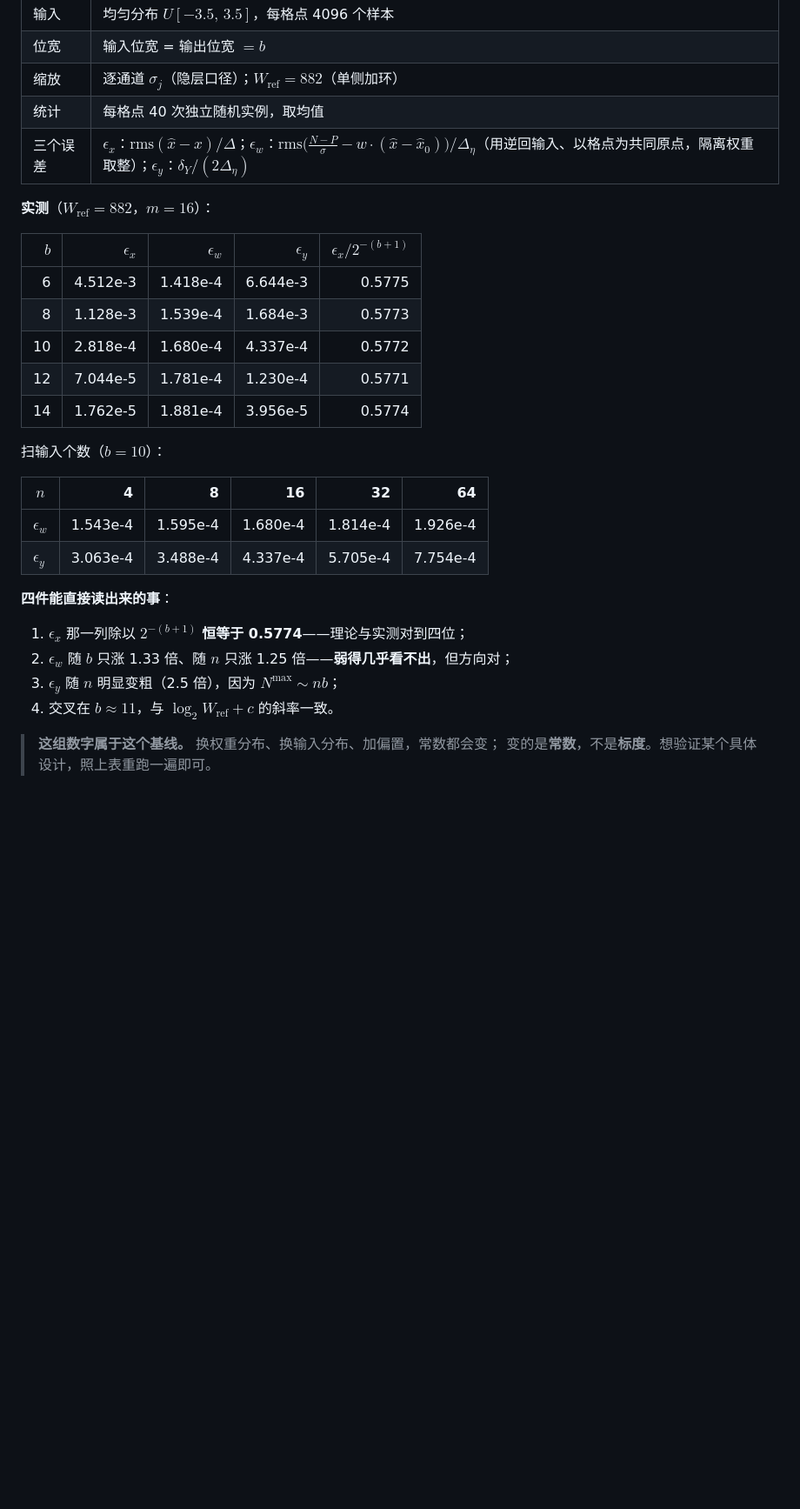
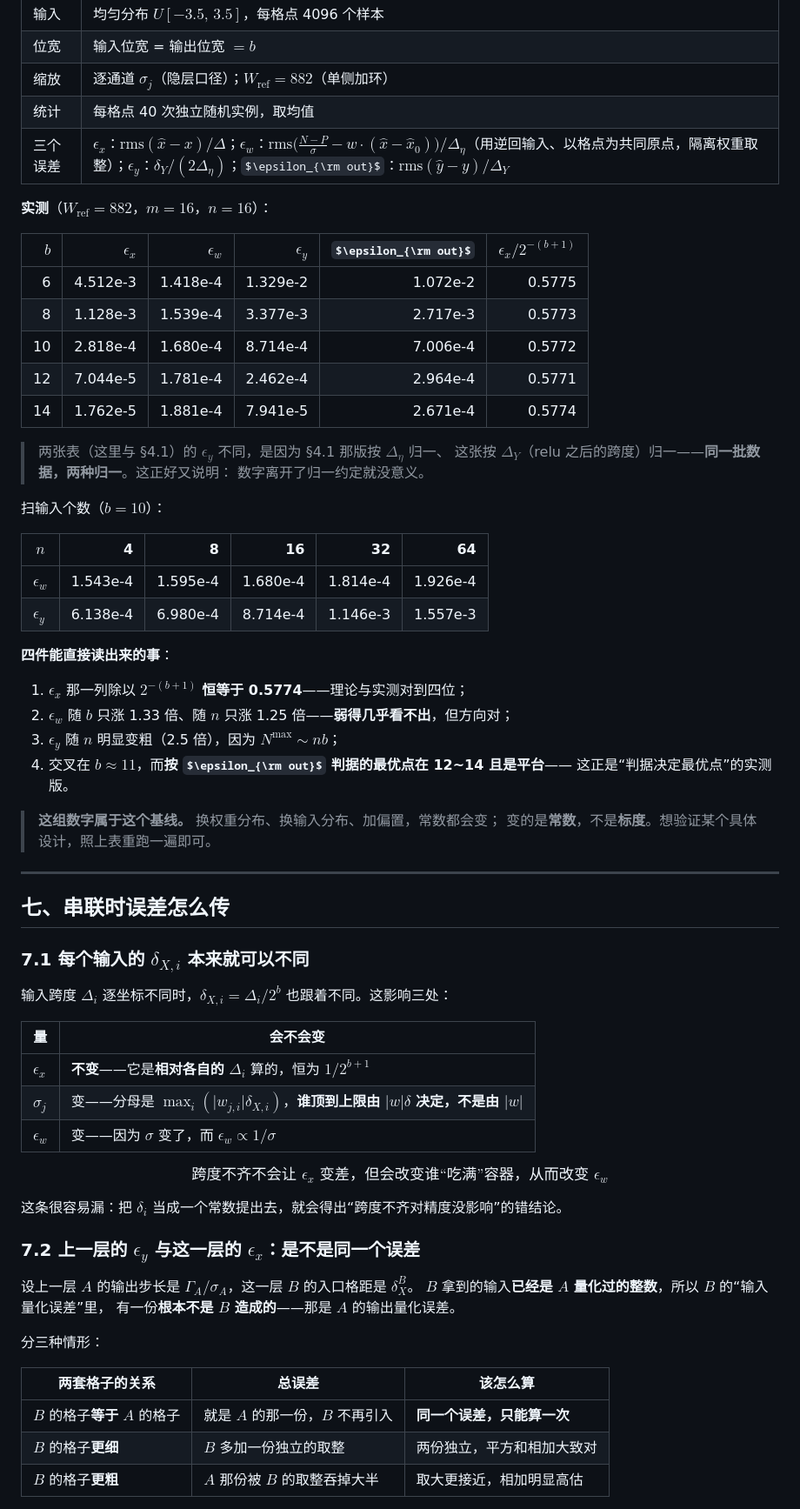
Before and after one commit to CZMfromFenway/redstone_nn, a Markdown page: kb/30_理论/三类误差与最优位宽.md, the part around one of its changes. Shown at 87% size. Drawn GitHub-style; some formulas as TeX source; blank space fills up the shorter version.

```diff
--- a/kb/30_理论/三类误差与最优位宽.md
+++ b/kb/30_理论/三类误差与最优位宽.md
@@ -259,31 +275,69 @@ $$\boxed{\ \text{每加一个环：}W_{\mathrm{ref}}\times2\ \Rightarrow\ \Omega
 | 位宽 | 输入位宽 = 输出位宽 $=b$ |
 | 缩放 | 逐通道 $\sigma_j$（隐层口径）；$W_{\mathrm{ref}}=882$（单侧加环） |
 | 统计 | 每格点 40 次独立随机实例，取均值 |
-| 三个误差 | $\epsilon_x$：$\mathrm{rms}(\hat x-x)/\Delta$；$\epsilon_w$：$\mathrm{rms}\bigl(\frac{N-P}{\sigma}-w\cdot(\hat x-\hat x_0)\bigr)/\Delta_\eta$（用逆回输入、以格点为共同原点，隔离权重取整）；$\epsilon_y$：$\delta_Y/(2\Delta_\eta)$ |
+| 三个误差 | $\epsilon_x$：$\mathrm{rms}(\hat x-x)/\Delta$；$\epsilon_w$：$\mathrm{rms}\bigl(\frac{N-P}{\sigma}-w\cdot(\hat x-\hat x_0)\bigr)/\Delta_\eta$（用逆回输入、以格点为共同原点，隔离权重取整）；$\epsilon_y$：$\delta_Y/(2\Delta_\eta)$；$\epsilon_{\rm out}$：$\mathrm{rms}(\hat y-y)/\Delta_Y$ |
 
-**实测**（$W_{\mathrm{ref}}=882$，$m=16$）：
+**实测**（$W_{\mathrm{ref}}=882$，$m=16$，$n=16$）：
 
-| $b$ | $\epsilon_x$ | $\epsilon_w$ | $\epsilon_y$ | $\epsilon_x/2^{-(b+1)}$ |
-|---:|---:|---:|---:|---:|
-| 6 | 4.512e-3 | 1.418e-4 | 6.644e-3 | 0.5775 |
-| 8 | 1.128e-3 | 1.539e-4 | 1.684e-3 | 0.5773 |
-| 10 | 2.818e-4 | 1.680e-4 | 4.337e-4 | 0.5772 |
-| 12 | 7.044e-5 | 1.781e-4 | 1.230e-4 | 0.5771 |
-| 14 | 1.762e-5 | 1.881e-4 | 3.956e-5 | 0.5774 |
+| $b$ | $\epsilon_x$ | $\epsilon_w$ | $\epsilon_y$ | $\epsilon_{\rm out}$ | $\epsilon_x/2^{-(b+1)}$ |
+|---:|---:|---:|---:|---:|---:|
+| 6 | 4.512e-3 | 1.418e-4 | 1.329e-2 | 1.072e-2 | 0.5775 |
+| 8 | 1.128e-3 | 1.539e-4 | 3.377e-3 | 2.717e-3 | 0.5773 |
+| 10 | 2.818e-4 | 1.680e-4 | 8.714e-4 | 7.006e-4 | 0.5772 |
+| 12 | 7.044e-5 | 1.781e-4 | 2.462e-4 | 2.964e-4 | 0.5771 |
+| 14 | 1.762e-5 | 1.881e-4 | 7.941e-5 | 2.671e-4 | 0.5774 |
+
+> 两张表（这里与 §4.1）的 $\epsilon_y$ 不同，是因为 §4.1 那版按 $\Delta_\eta$ 归一、
+> 这张按 $\Delta_Y$（relu 之后的跨度）归一——**同一批数据，两种归一**。这正好又说明：
+> 数字离开了归一约定就没意义。
 
 扫输入个数（$b=10$）：
 
 | $n$ | 4 | 8 | 16 | 32 | 64 |
 |---|---:|---:|---:|---:|---:|
 | $\epsilon_w$ | 1.543e-4 | 1.595e-4 | 1.680e-4 | 1.814e-4 | 1.926e-4 |
-| $\epsilon_y$ | 3.063e-4 | 3.488e-4 | 4.337e-4 | 5.705e-4 | 7.754e-4 |
+| $\epsilon_y$ | 6.138e-4 | 6.980e-4 | 8.714e-4 | 1.146e-3 | 1.557e-3 |
 
 **四件能直接读出来的事**：
 
 1. $\epsilon_x$ 那一列除以 $2^{-(b+1)}$ **恒等于 0.5774**——理论与实测对到四位；
 2. $\epsilon_w$ 随 $b$ 只涨 1.33 倍、随 $n$ 只涨 1.25 倍——**弱得几乎看不出**，但方向对；
 3. $\epsilon_y$ 随 $n$ 明显变粗（2.5 倍），因为 $N^{\max}\sim nb$；
-4. 交叉在 $b\approx11$，与 $\log_2W_{\mathrm{ref}}+c$ 的斜率一致。
+4. 交叉在 $b\approx11$，而**按 $\epsilon_{\rm out}$ 判据的最优点在 12~14 且是平台**——
+   这正是“判据决定最优点”的实测版。
 
 > **这组数字属于这个基线。** 换权重分布、换输入分布、加偏置，常数都会变；
 > 变的是**常数**，不是**标度**。想验证某个具体设计，照上表重跑一遍即可。
+
+---
+
+## 七、串联时误差怎么传
+
+### 7.1 每个输入的 $\delta_{X,i}$ 本来就可以不同
+
+输入跨度 $\Delta_i$ 逐坐标不同时，$\delta_{X,i}=\Delta_i/2^b$ 也跟着不同。这影响三处：
+
+| 量 | 会不会变 |
+|---|---|
+| $\epsilon_x$ | **不变**——它是**相对各自的 $\Delta_i$** 算的，恒为 $1/2^{b+1}$ |
+| $\sigma_j$ | 变——分母是 $\max_i(\lvert w_{j,i}\rvert\delta_{X,i})$，**谁顶到上限由 $\lvert w\rvert\delta$ 决定，不是由 $\lvert w\rvert$** |
+| $\epsilon_w$ | 变——因为 $\sigma$ 变了，而 $\epsilon_w\propto1/\sigma$ |
+
+$$\boxed{\ \text{跨度不齐不会让 }\epsilon_x\text{ 变差，但会改变谁“吃满”容器，从而改变 }\epsilon_w\ }$$
+
+这条很容易漏：把 $\delta_i$ 当成一个常数提出去，就会得出“跨度不齐对精度没影响”的错结论。
+
+### 7.2 上一层的 $\epsilon_y$ 与这一层的 $\epsilon_x$：是不是同一个误差
+
+设上一层 $A$ 的输出步长是 $\Gamma_A/\sigma_A$，这一层 $B$ 的入口格距是 $\delta^B_X$。
+$B$ 拿到的输入**已经是 $A$ 量化过的整数**，所以 $B$ 的“输入量化误差”里，
+有一份**根本不是 $B$ 造成的**——那是 $A$ 的输出量化误差。
+
+分三种情形：
+
+| 两套格子的关系 | 总误差 | 该怎么算 |
+|---|---|---|
+| $B$ 的格子**等于** $A$ 的格子 | 就是 $A$ 的那一份，$B$ 不再引入 | **同一个误差，只能算一次** |
+| $B$ 的格子**更细** | $B$ 多加一份独立的取整 | 两份独立，平方和相加大致对 |
+| $B$ 的格子**更粗** | $A$ 那份被 $B$ 的取整吞掉大半 | 取大更接近，相加明显高估 |
+
```
Also changed, not shown: other parts of kb/30_理论/三类误差与最优位宽.md (+39 -11 lines), kb/00_入口/更新记录.md (+1 -0 lines), kb/figures/error_scaling.png, 3 other files.
